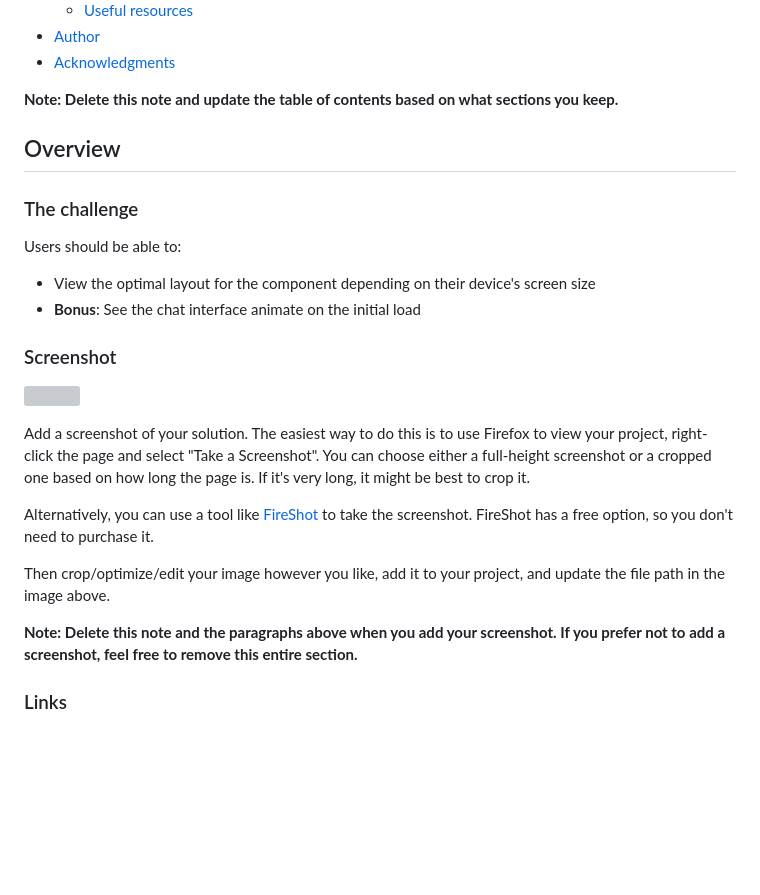
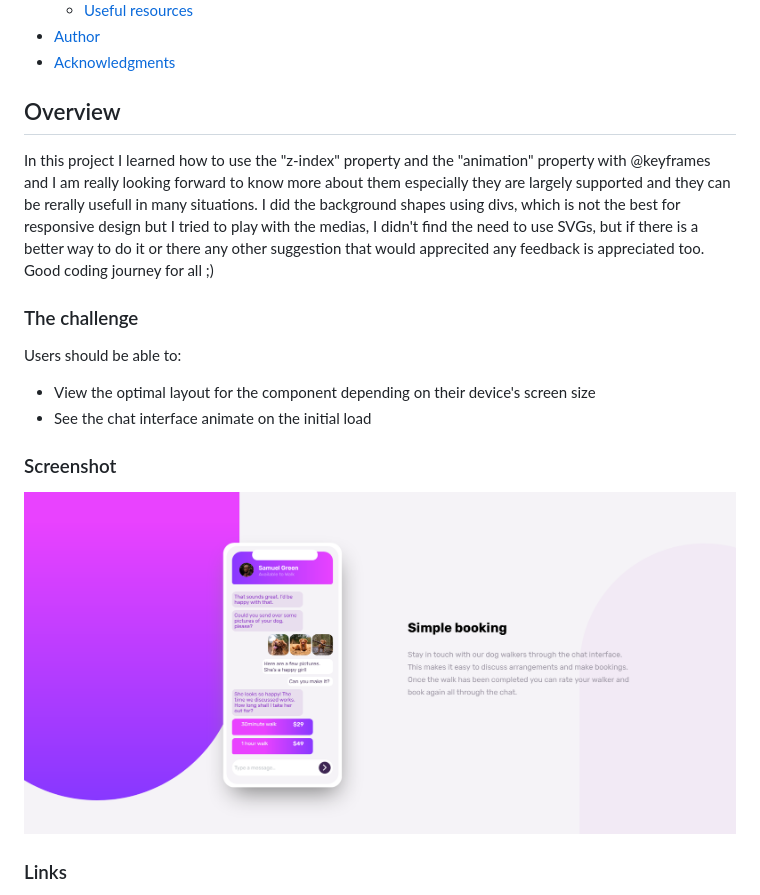
Before and after one commit to Njoura7/chat-app-css-illustration-master, a Markdown page: README.md, the part around the change printed below. Rendered like a GitHub page; pictures changed too: screenshot.png (added); blank space fills up the shorter version; grey boxes are pictures that could not be loaded.

```diff
--- a/README.md
+++ b/README.md
@@ -16,28 +16,22 @@ This is a solution to the [Chat app CSS illustration challenge on Frontend Mento
 - [Author](#author)
 - [Acknowledgments](#acknowledgments)
 
-**Note: Delete this note and update the table of contents based on what sections you keep.**
+## Overview
 
-## Overview
+In this project I learned how to use the "z-index" property and the "animation" property with @keyframes and I am really looking forward to know more about them especially they are largely supported and they can be rerally usefull in many situations. I did the background shapes using divs, which is not the best for responsive design but I tried to play with the medias, I didn't find the need to use SVGs, but if there is a better way to do it or there any other suggestion that would apprecited
+any feedback is appreciated too.
+Good coding journey for all ;)
 
 ### The challenge
 
 Users should be able to:
 
 - View the optimal layout for the component depending on their device's screen size
-- **Bonus**: See the chat interface animate on the initial load
+- See the chat interface animate on the initial load
 
 ### Screenshot
 
-![](./screenshot.jpg)
-
-Add a screenshot of your solution. The easiest way to do this is to use Firefox to view your project, right-click the page and select "Take a Screenshot". You can choose either a full-height screenshot or a cropped one based on how long the page is. If it's very long, it might be best to crop it.
-
-Alternatively, you can use a tool like [FireShot](https://getfireshot.com/) to take the screenshot. FireShot has a free option, so you don't need to purchase it.
-
-Then crop/optimize/edit your image however you like, add it to your project, and update the file path in the image above.
-
-**Note: Delete this note and the paragraphs above when you add your screenshot. If you prefer not to add a screenshot, feel free to remove this entire section.**
+![](./screenshot.png)
 
 ### Links
 
```
Also changed, not shown: other parts of README.md (+19 -35 lines), design/desktop-design.jpg (added), design/desktop-preview.jpg (added), design/mobile-design.jpg (added), 2 other files.
